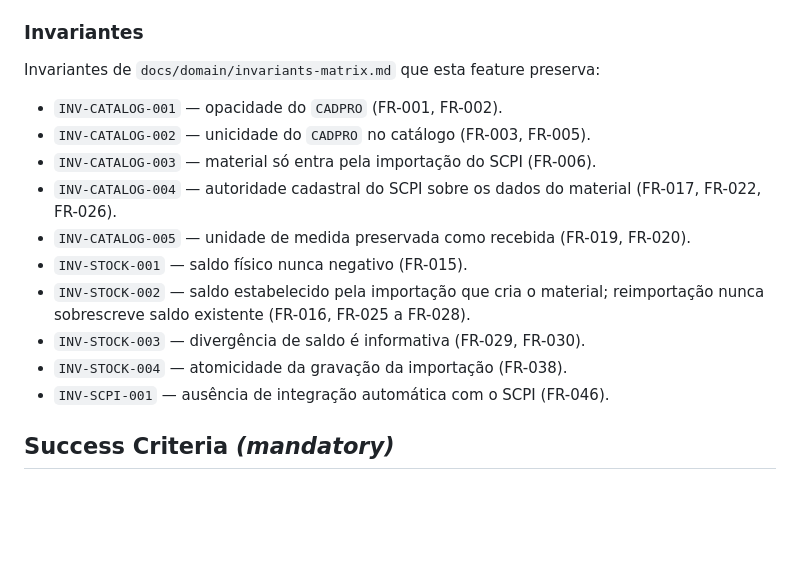
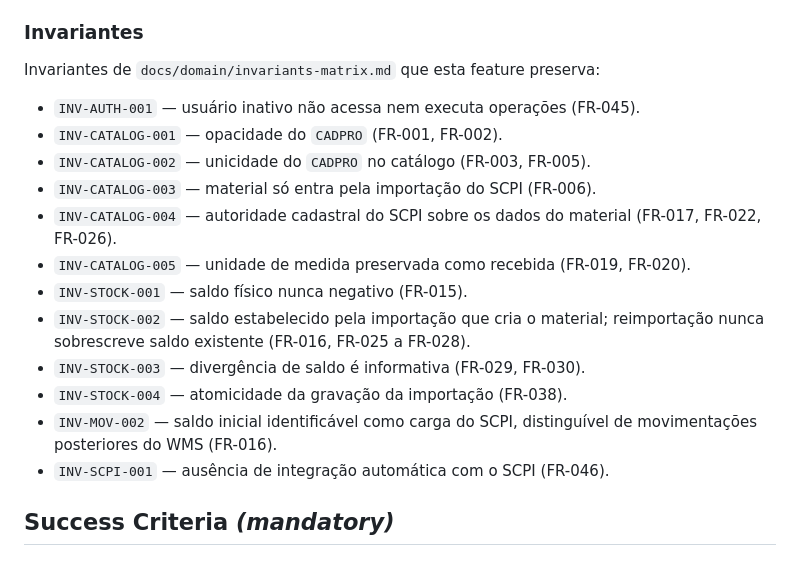
Before and after one commit to joaorighetto/WMS-Almoxarifado, a Markdown page: specs/001-importacao-catalogo-materiais/spec.md, the part around the change. GitHub-like rendering; blank space fills up the shorter version.

Commit message:
Completa lista de invariantes aplicáveis na spec 001
Acrescenta INV-AUTH-001 (FR-045 exige autenticação) e INV-MOV-002
(FR-016 exige saldo inicial identificável como carga do SCPI,
distinguível de movimentações posteriores), que haviam ficado de
fora da seção de Regras canônicas aplicáveis.

Co-Authored-By: Claude Sonnet 5 <noreply@anthropic.com>

```diff
--- a/specs/001-importacao-catalogo-materiais/spec.md
+++ b/specs/001-importacao-catalogo-materiais/spec.md
@@ -403,6 +403,7 @@ Capabilities de `docs/domain/permissions-matrix.md` relevantes para esta feature
 
 Invariantes de `docs/domain/invariants-matrix.md` que esta feature preserva:
 
+- `INV-AUTH-001` — usuário inativo não acessa nem executa operações (FR-045).
 - `INV-CATALOG-001` — opacidade do `CADPRO` (FR-001, FR-002).
 - `INV-CATALOG-002` — unicidade do `CADPRO` no catálogo (FR-003, FR-005).
 - `INV-CATALOG-003` — material só entra pela importação do SCPI (FR-006).
@@ -414,6 +415,8 @@ Invariantes de `docs/domain/invariants-matrix.md` que esta feature preserva:
   sobrescreve saldo existente (FR-016, FR-025 a FR-028).
 - `INV-STOCK-003` — divergência de saldo é informativa (FR-029, FR-030).
 - `INV-STOCK-004` — atomicidade da gravação da importação (FR-038).
+- `INV-MOV-002` — saldo inicial identificável como carga do SCPI, distinguível de movimentações
+  posteriores do WMS (FR-016).
 - `INV-SCPI-001` — ausência de integração automática com o SCPI (FR-046).
 
 ## Success Criteria *(mandatory)*
```
